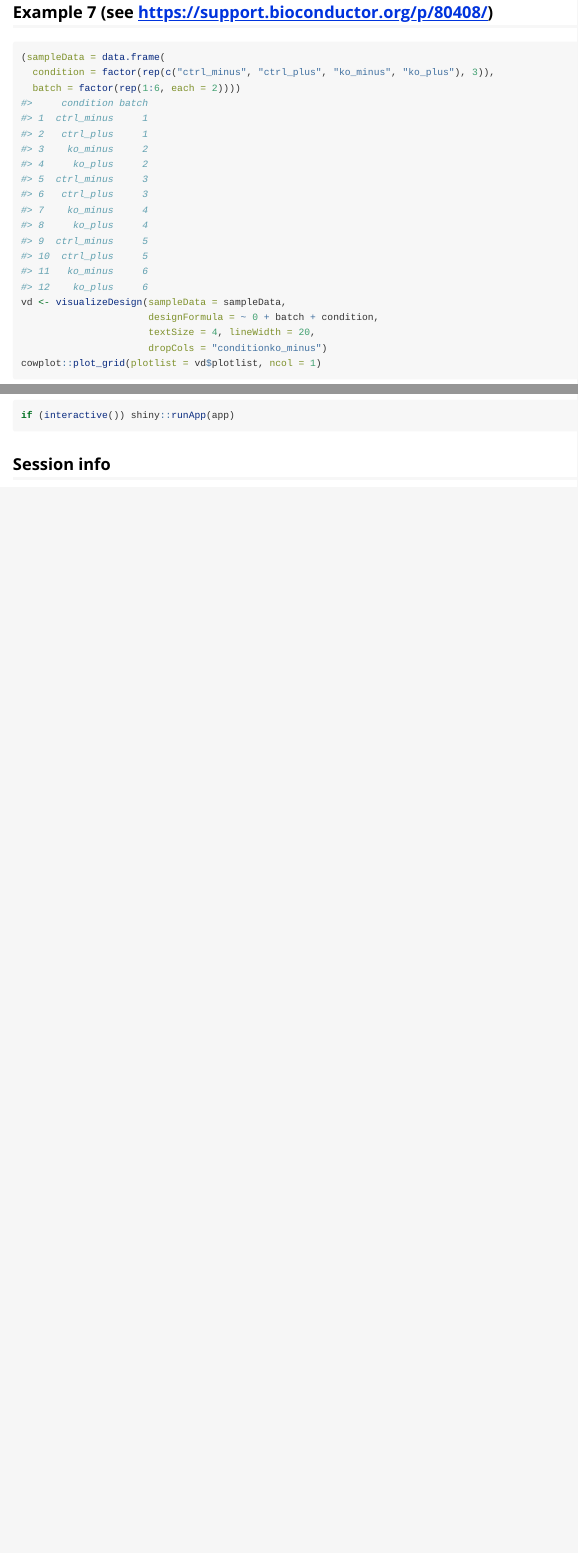
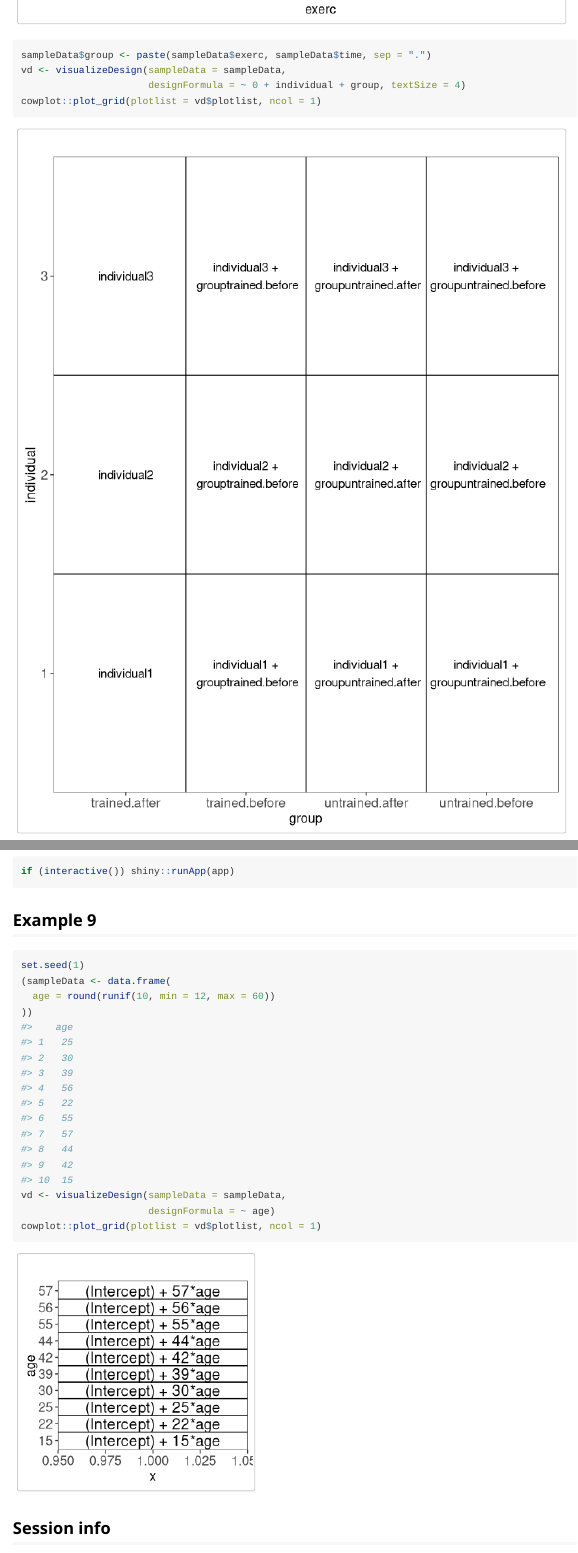
Before and after one commit to csoneson/ExploreModelMatrix, an R Markdown document (vignettes/exploreModelMatrix.Rmd): the page in a window 1100 px wide, from 10310 px down before the commit and from 10250 px down after it, and a second part further down, joined at a grey line. Rendered offline with R 4.5, knitr and Pandoc, with nearby package versions; some code elsewhere in the file could not run offline; long lines of code are wrapped; common packages that the code uses without loading them are loaded.

Commit message:
Fix for continuous variables

````diff
--- a/vignettes/exploreModelMatrix.Rmd
+++ b/vignettes/exploreModelMatrix.Rmd
@@ -123,6 +123,10 @@ cowplot::plot_grid(plotlist = vd$plotlist, ncol = 1)
 vd <- visualizeDesign(sampleData = sampleData,
                       designFormula = ~ individual + time*exerc, textSize = 4)
 cowplot::plot_grid(plotlist = vd$plotlist, ncol = 1)
+sampleData$group <- paste(sampleData$exerc, sampleData$time, sep = ".")
+vd <- visualizeDesign(sampleData = sampleData,
+                      designFormula = ~ 0 + individual + group, textSize = 4)
+cowplot::plot_grid(plotlist = vd$plotlist, ncol = 1)
 ```
 
 ## Example 7 (see https://support.bioconductor.org/p/80408/)
@@ -155,6 +159,18 @@ app <- exploreModelMatrix(sampleData = sampleData,
 if (interactive()) shiny::runApp(app)
 ```
 
+## Example 9
+
+```{r}
+set.seed(1)
+(sampleData <- data.frame(
+  age = round(runif(10, min = 12, max = 60))
+))
+vd <- visualizeDesign(sampleData = sampleData,
+                      designFormula = ~ age)
+cowplot::plot_grid(plotlist = vd$plotlist, ncol = 1)
+```
+
 
 ## Session info
 
````
Also changed, not shown: R/exploreModelMatrix.R (+2 -1 lines), R/visualizeDesign.R (+7 -1 lines), vignettes/exploreModelMatrix.Rmd (2 more changed lines), 1 other file.
